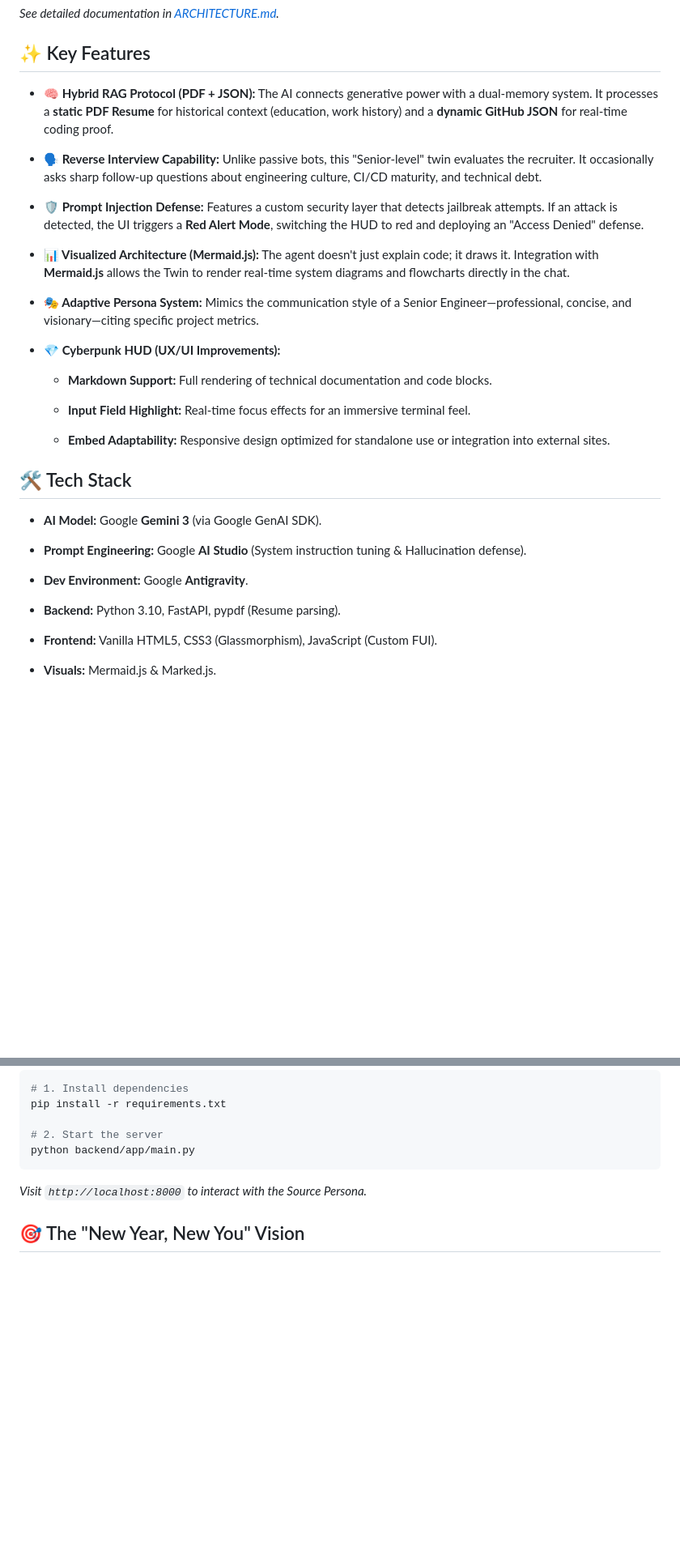
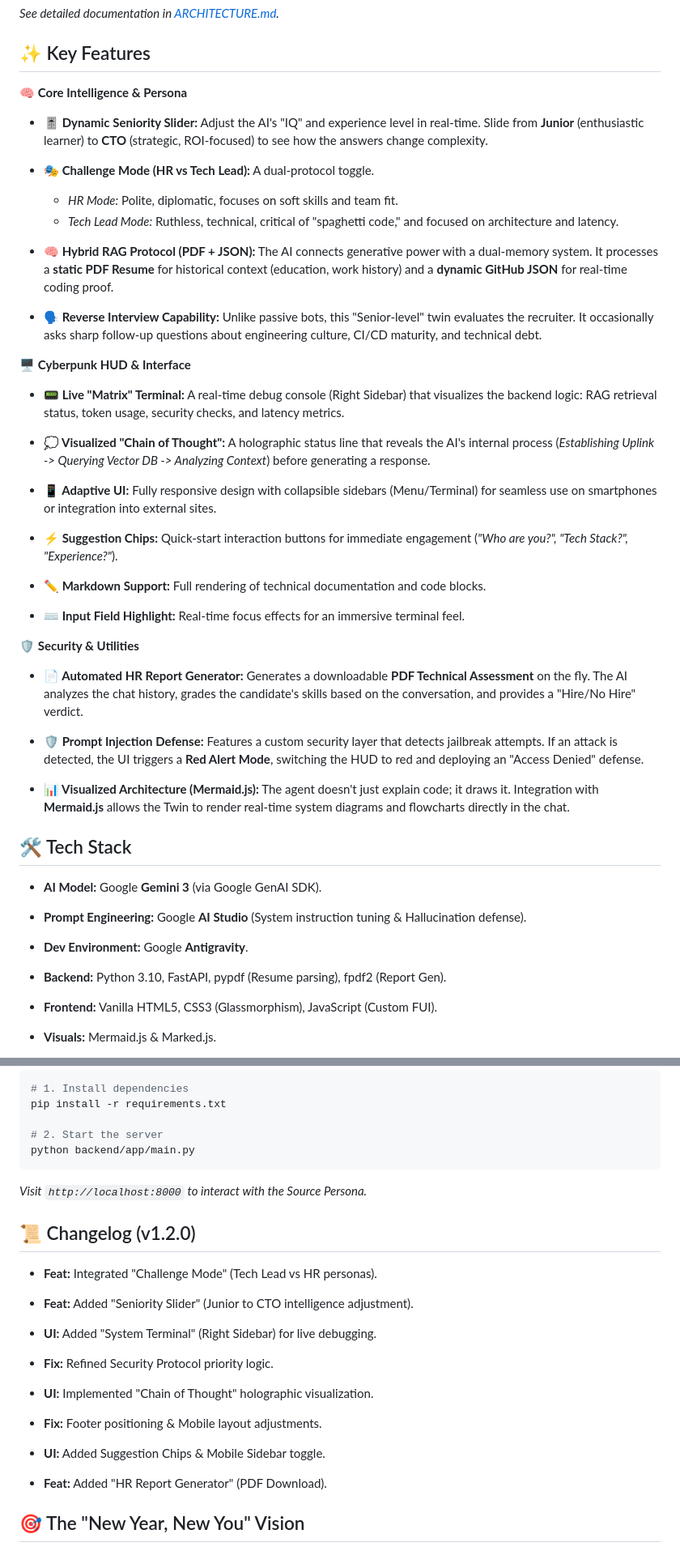
Before and after one commit to vero-code/source-persona, a Markdown page: README.md, 2 parts joined by grey strips. Shown at 81% size. Drawn GitHub-style; blank space fills up the shorter version.

Commit message:
docs: bump version to 1.2.0

```diff
--- a/README.md
+++ b/README.md
@@ -43,23 +43,39 @@ graph TD
 
 ## ✨ Key Features
 
--   **🧠 Hybrid RAG Protocol (PDF + JSON):** The AI connects generative power with a dual-memory system. It processes a **static PDF Resume** for historical context (education, work history) and a **dynamic GitHub JSON** for real-time coding proof.
+🧠 **Core Intelligence & Persona**
 
--   **🗣️ Reverse Interview Capability:** Unlike passive bots, this "Senior-level" twin evaluates the recruiter. It occasionally asks sharp follow-up questions about engineering culture, CI/CD maturity, and technical debt.
+- **🎚️ Dynamic Seniority Slider:** Adjust the AI's "IQ" and experience level in real-time. Slide from **Junior** (enthusiastic learner) to **CTO** (strategic, ROI-focused) to see how the answers change complexity.
 
--   **🛡️ Prompt Injection Defense:** Features a custom security layer that detects jailbreak attempts. If an attack is detected, the UI triggers a **Red Alert Mode**, switching the HUD to red and deploying an "Access Denied" defense.
+- **🎭 Challenge Mode (HR vs Tech Lead):** A dual-protocol toggle.
+	-   _HR Mode:_ Polite, diplomatic, focuses on soft skills and team fit.
+	-  _Tech Lead Mode:_ Ruthless, technical, critical of "spaghetti code," and focused on architecture and latency.
 
--   **📊 Visualized Architecture (Mermaid.js):** The agent doesn't just explain code; it draws it. Integration with **Mermaid.js** allows the Twin to render real-time system diagrams and flowcharts directly in the chat.
+-  **🧠 Hybrid RAG Protocol (PDF + JSON):** The AI connects generative power with a dual-memory system. It processes a **static PDF Resume** for historical context (education, work history) and a **dynamic GitHub JSON** for real-time coding proof.
 
--   **🎭 Adaptive Persona System:** Mimics the communication style of a Senior Engineer—professional, concise, and visionary—citing specific project metrics.
+-  **🗣️ Reverse Interview Capability:** Unlike passive bots, this "Senior-level" twin evaluates the recruiter. It occasionally asks sharp follow-up questions about engineering culture, CI/CD maturity, and technical debt.
 
--   **💎 Cyberpunk HUD (UX/UI Improvements):**
+🖥️ **Cyberpunk HUD & Interface**
 
-    -   **Markdown Support:** Full rendering of technical documentation and code blocks.
+- **📟 Live "Matrix" Terminal:** A real-time debug console (Right Sidebar) that visualizes the backend logic: RAG retrieval status, token usage, security checks, and latency metrics.
 
-    -   **Input Field Highlight:** Real-time focus effects for an immersive terminal feel.
+- **💭 Visualized "Chain of Thought":** A holographic status line that reveals the AI's internal process (_Establishing Uplink -> Querying Vector DB -> Analyzing Context_) before generating a response.
 
-    -   **Embed Adaptability:** Responsive design optimized for standalone use or integration into external sites.
+- **📱 Adaptive UI:** Fully responsive design with collapsible sidebars (Menu/Terminal) for seamless use on smartphones or integration into external sites.
+
+- **⚡ Suggestion Chips:** Quick-start interaction buttons for immediate engagement (_"Who are you?", "Tech Stack?", "Experience?"_).
+
+- **✏️ Markdown Support:** Full rendering of technical documentation and code blocks.
+
+- **⌨️ Input Field Highlight:** Real-time focus effects for an immersive terminal feel.
+
+🛡️ **Security & Utilities**
+
+- **📄 Automated HR Report Generator:** Generates a downloadable **PDF Technical Assessment** on the fly. The AI analyzes the chat history, grades the candidate's skills based on the conversation, and provides a "Hire/No Hire" verdict.
+
+- **🛡️ Prompt Injection Defense:** Features a custom security layer that detects jailbreak attempts. If an attack is detected, the UI triggers a **Red Alert Mode**, switching the HUD to red and deploying an "Access Denied" defense.
+
+- **📊 Visualized Architecture (Mermaid.js):** The agent doesn't just explain code; it draws it. Integration with **Mermaid.js** allows the Twin to render real-time system diagrams and flowcharts directly in the chat.
 
 
 ## 🛠️ Tech Stack
@@ -70,7 +86,7 @@ graph TD
 
 -   **Dev Environment:** Google **Antigravity**.
 
--   **Backend:** Python 3.10, FastAPI, pypdf (Resume parsing).
+-   **Backend:** Python 3.10, FastAPI, pypdf (Resume parsing), fpdf2 (Report Gen).
 
 -   **Frontend:** Vanilla HTML5, CSS3 (Glassmorphism), JavaScript (Custom FUI).
 
@@ -144,6 +160,25 @@ python backend/app/main.py
 *Visit `http://localhost:8000` to interact with the Source Persona.*
 
 
+## 📜 Changelog (v1.2.0)
+
+-   **Feat:** Integrated "Challenge Mode" (Tech Lead vs HR personas).
+
+-   **Feat:** Added "Seniority Slider" (Junior to CTO intelligence adjustment).
+
+-   **UI:** Added "System Terminal" (Right Sidebar) for live debugging.
+
+-   **Fix:** Refined Security Protocol priority logic.
+
+-   **UI:** Implemented "Chain of Thought" holographic visualization.
+
+-   **Fix:** Footer positioning & Mobile layout adjustments.
+
+-   **UI:** Added Suggestion Chips & Mobile Sidebar toggle.
+
+-   **Feat:** Added "HR Report Generator" (PDF Download).
+
+
 ## 🎯 The "New Year, New You" Vision
 
 This project demonstrates how AI can bridge the gap between high-level engineering and personal representation, creating a **"Digital Twin"** that is always online, interactive, and grounded in truth. Powered by the cutting edge of **Google's AI** models.
```
Also changed, not shown: other parts of README.md (+1 -1 lines).
